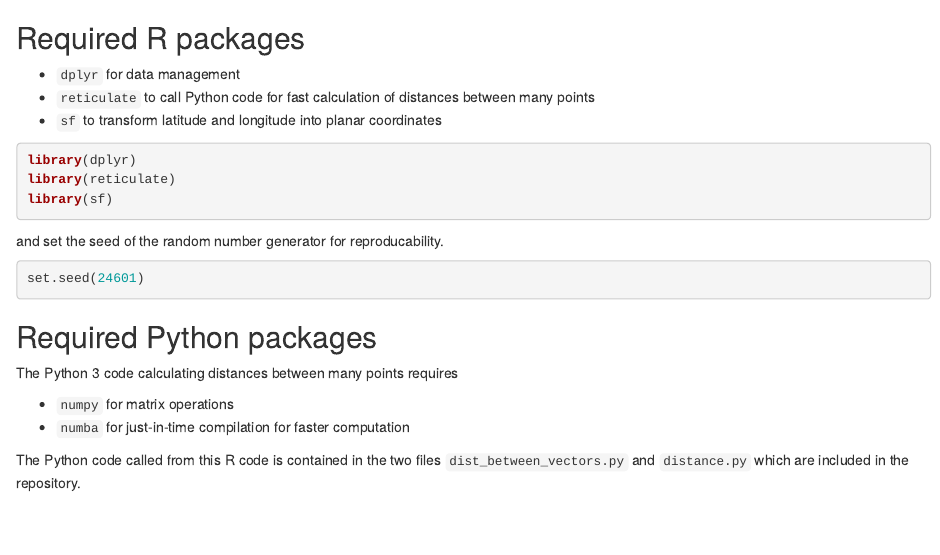
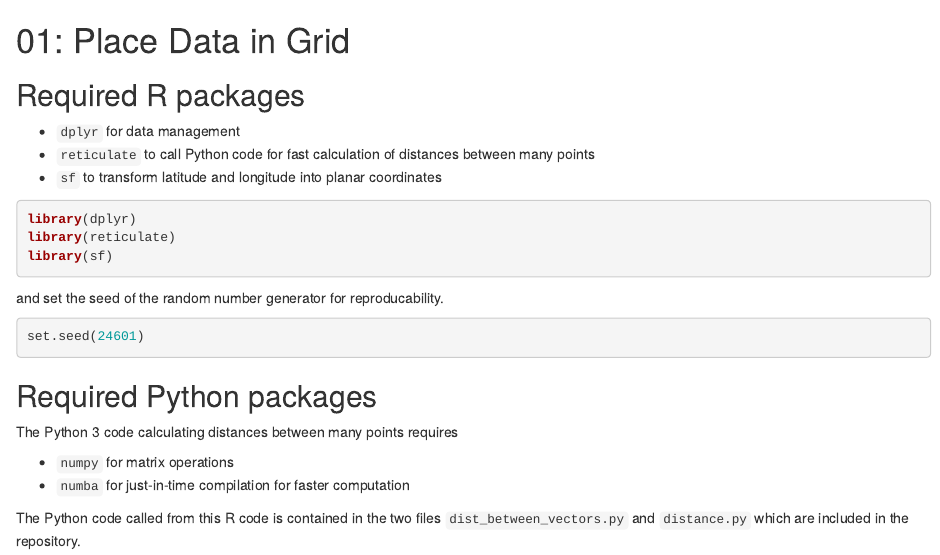
Before and after one commit to michaelpollmann/spatialTreat-example, an R Markdown document (01_place_in_grid.Rmd): the page in a window 1100 px wide, from its top. The pictures show the output file 01_place_in_grid.html that the author committed with the source, opened offline.

Commit message:
add title to first step files

```diff
--- a/01_place_in_grid.Rmd
+++ b/01_place_in_grid.Rmd
@@ -12,6 +12,9 @@ jupyter:
     language: R
     name: ir
 ---
+
+# 01: Place Data in Grid
+
 
 ## Required R packages
 
```
Also changed, not shown: 01_place_in_grid.html, 1 other file.
